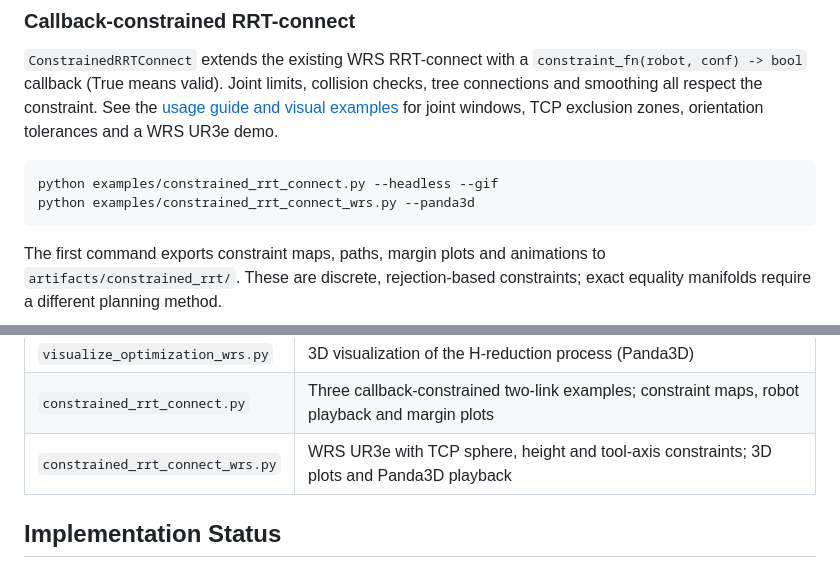
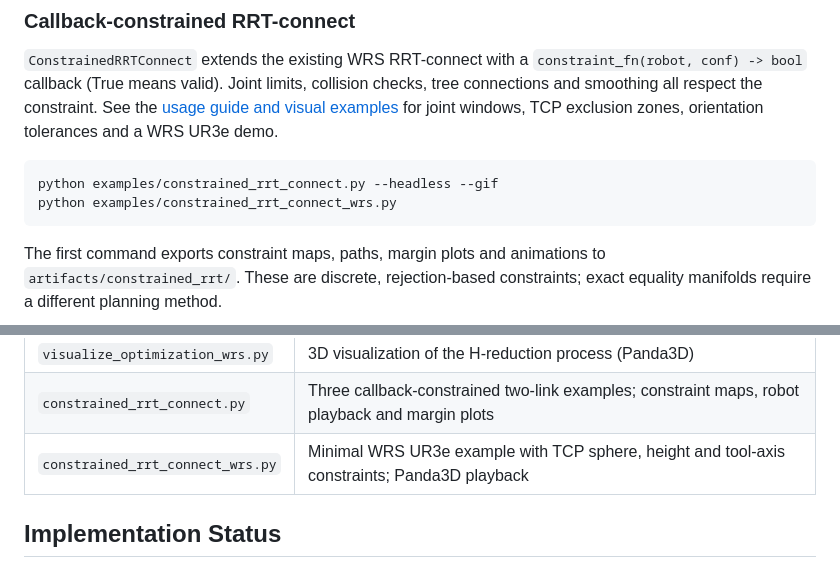
Before and after one commit to chenhaox/gomp, a Markdown page: README.md, 2 parts joined by grey strips. Rendered like a GitHub page.

````diff
--- a/README.md
+++ b/README.md
@@ -121,7 +121,7 @@ for joint windows, TCP exclusion zones, orientation tolerances and a WRS UR3e de
 
 ```bash
 python examples/constrained_rrt_connect.py --headless --gif
-python examples/constrained_rrt_connect_wrs.py --panda3d
+python examples/constrained_rrt_connect_wrs.py
 ```
 
 The first command exports constraint maps, paths, margin plots and animations
@@ -136,7 +136,7 @@ exact equality manifolds require a different planning method.
 | `visualize_trajectory_wrs.py` | 3D animated trajectory playback with ghost poses and grasp sets (Panda3D) |
 | `visualize_optimization_wrs.py` | 3D visualization of the H-reduction process (Panda3D) |
 | `constrained_rrt_connect.py` | Three callback-constrained two-link examples; constraint maps, robot playback and margin plots |
-| `constrained_rrt_connect_wrs.py` | WRS UR3e with TCP sphere, height and tool-axis constraints; 3D plots and Panda3D playback |
+| `constrained_rrt_connect_wrs.py` | Minimal WRS UR3e example with TCP sphere, height and tool-axis constraints; Panda3D playback |
 
 ## Implementation Status
 
````
Also changed, not shown: examples/README_constrained_rrt.md (+8 -10 lines), examples/assets/constrained_rrt_ur3e.png, 1 other file.
